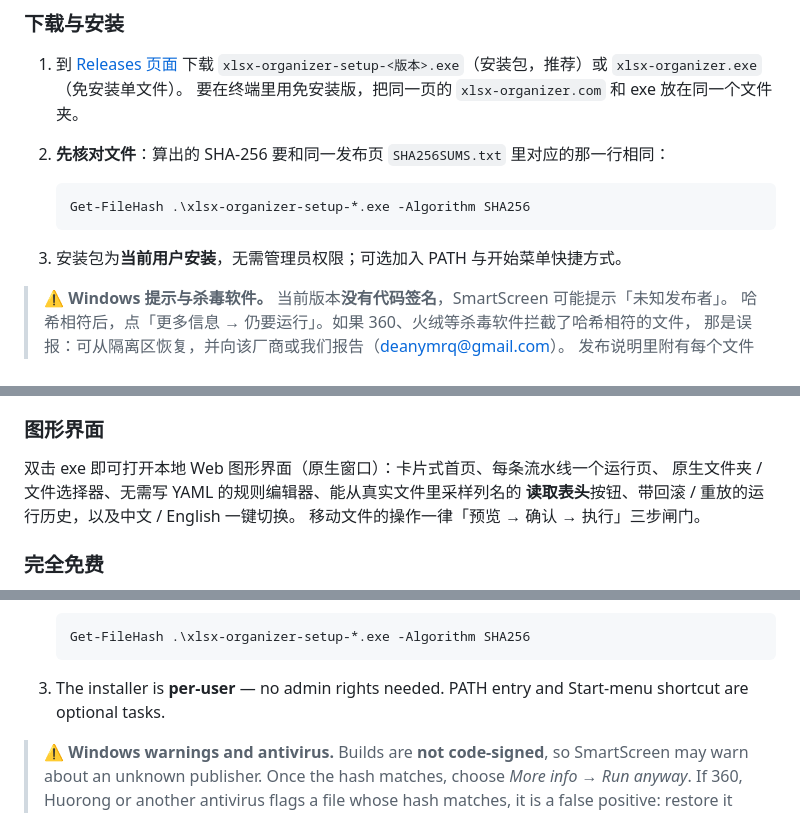
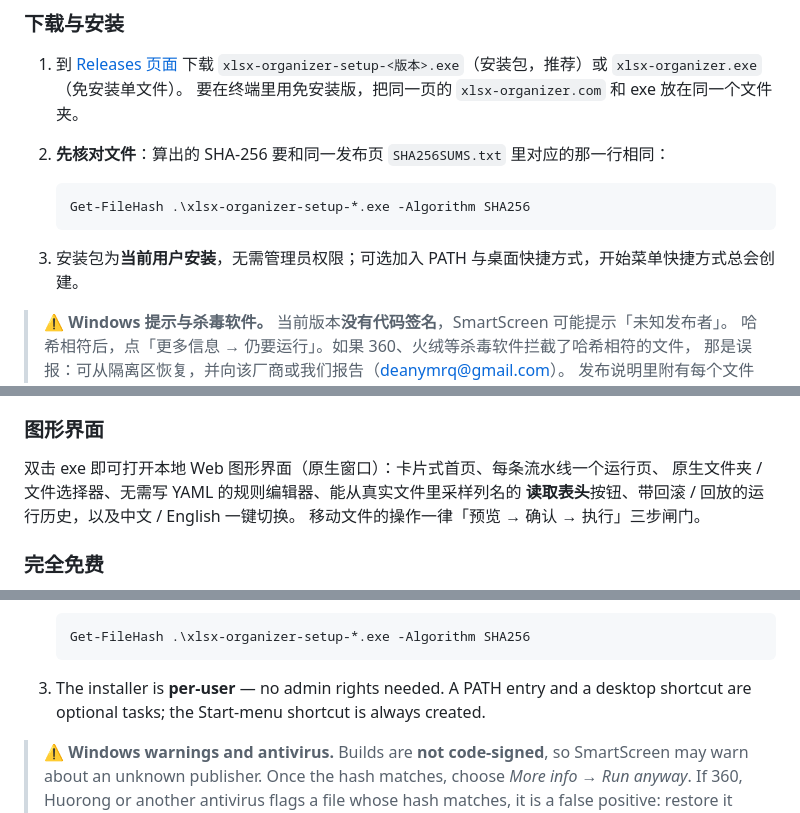
Before and after one commit to Dean20030514/xlsx-organizer-releases, a Markdown page: README.md, 3 parts joined by grey strips. Rendered like a GitHub page.

Commit message:
docs: correct the installer's optional tasks and a GUI label

````diff
--- a/README.md
+++ b/README.md
@@ -37,7 +37,7 @@ xlsx-organizer 把「每个月都要手工重复一遍」的表格活儿变成
    Get-FileHash .\xlsx-organizer-setup-*.exe -Algorithm SHA256
    ```
 
-3. 安装包为**当前用户安装**，无需管理员权限；可选加入 PATH 与开始菜单快捷方式。
+3. 安装包为**当前用户安装**，无需管理员权限；可选加入 PATH 与桌面快捷方式，开始菜单快捷方式总会创建。
 
 > ⚠️ **Windows 提示与杀毒软件。** 当前版本**没有代码签名**，SmartScreen 可能提示「未知发布者」。
 > 哈希相符后，点「更多信息 → 仍要运行」。如果 360、火绒等杀毒软件拦截了哈希相符的文件，
@@ -97,7 +97,7 @@ xlsx-organizer --config clean.config.yaml clean
 
 双击 exe 即可打开本地 Web 图形界面（原生窗口）：卡片式首页、每条流水线一个运行页、
 原生文件夹 / 文件选择器、无需写 YAML 的规则编辑器、能从真实文件里采样列名的
-**读取表头**按钮、带回滚 / 重放的运行历史，以及中文 / English 一键切换。
+**读取表头**按钮、带回滚 / 回放的运行历史，以及中文 / English 一键切换。
 移动文件的操作一律「预览 → 确认 → 执行」三步闸门。
 
 ### 完全免费
@@ -146,8 +146,8 @@ the only network call is the update check you trigger yourself.
    Get-FileHash .\xlsx-organizer-setup-*.exe -Algorithm SHA256
    ```
 
-3. The installer is **per-user** — no admin rights needed. PATH entry and
-   Start-menu shortcut are optional tasks.
+3. The installer is **per-user** — no admin rights needed. A PATH entry and a
+   desktop shortcut are optional tasks; the Start-menu shortcut is always created.
 
 > ⚠️ **Windows warnings and antivirus.** Builds are **not code-signed**, so
 > SmartScreen may warn about an unknown publisher. Once the hash matches, choose
````
